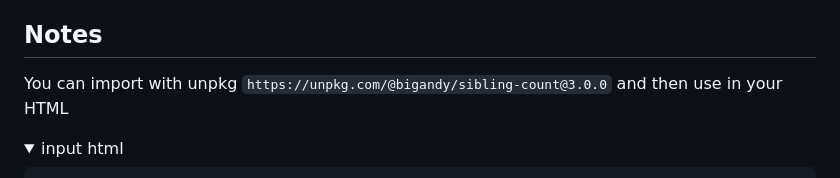
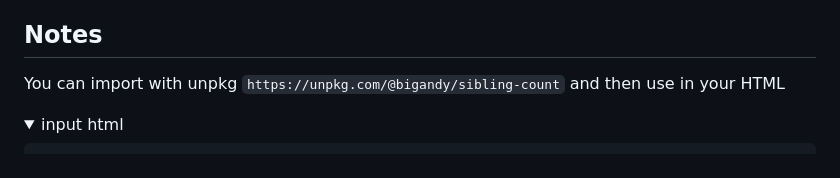
Before and after one commit to bigandy/sibling-count, a Markdown page: README.md, the part around the change. Drawn GitHub-style.

Commit message:
remove version from README

```diff
--- a/README.md
+++ b/README.md
@@ -25,7 +25,7 @@ As of March 2025 this feature is being [prototyped in Chrome Canary](https://iss
 
 ## Notes
 
-You can import with unpkg `https://unpkg.com/@bigandy/sibling-count@3.0.0` and then use in your HTML
+You can import with unpkg `https://unpkg.com/@bigandy/sibling-count` and then use in your HTML
 
 <details open>
 <summary>input html</summary>
```
